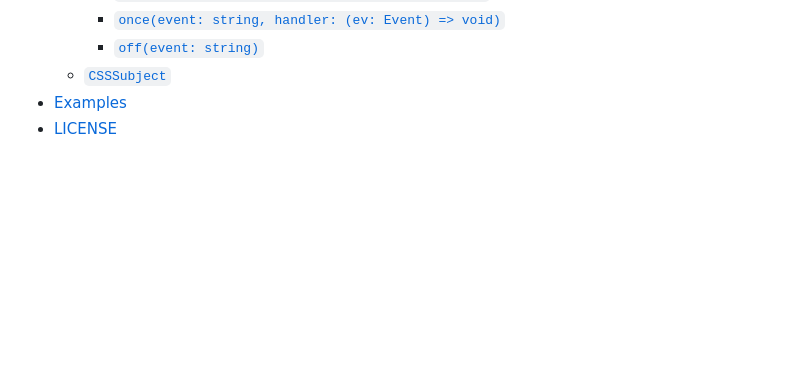
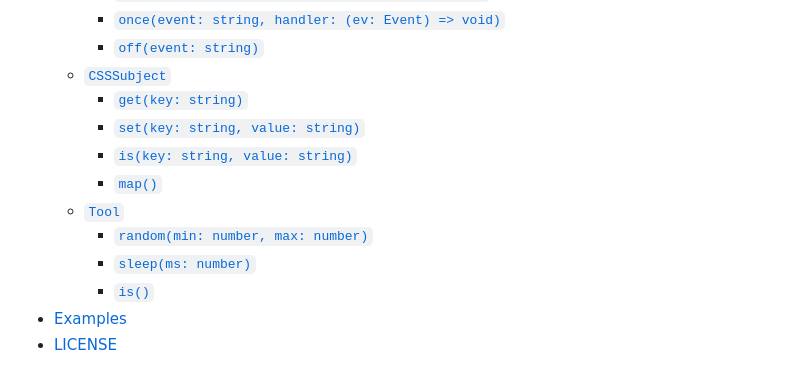
Before and after one commit to NriotHrreion/preps, a Markdown page: README.md, the part around the change. Rendered like a GitHub page; blank space fills up the shorter version.

Commit message:
docs: Change README

```diff
--- a/README.md
+++ b/README.md
@@ -60,6 +60,14 @@ Quick shortcut with prepositions
         - [`once(event: string, handler: (ev: Event) => void)`](#dom-once)
         - [`off(event: string)`](#dom-off)
     - [`CSSSubject`](#csssubject)
+        - [`get(key: string)`](#css-get)
+        - [`set(key: string, value: string)`](#css-set)
+        - [`is(key: string, value: string)`](#css-is)
+        - [`map()`](#css-map)
+    - [`Tool`](#tool)
+        - [`random(min: number, max: number)`](#tool-random)
+        - [`sleep(ms: number)`](#tool-sleep)
+        - [`is()`](#tool-is)
 - [Examples](#examples)
 - [LICENSE](#license)
 
```
